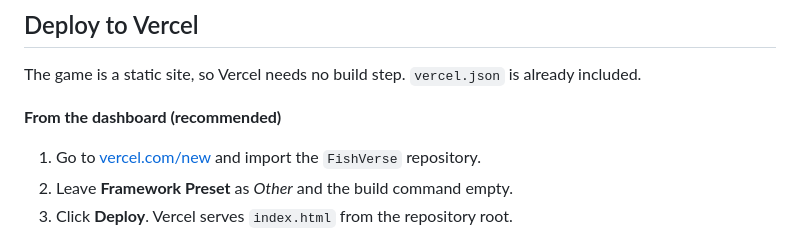
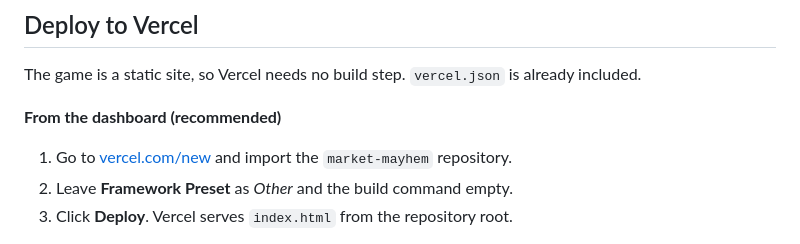
Before and after one commit to bennygx234-design/FishVerse, a Markdown page: README.md, the part around one of its changes. Drawn GitHub-style.

Commit message:
Refer to the repository by its new name
Co-Authored-By: Claude Opus 5 <noreply@anthropic.com>
Claude-Session: https://claude.ai/code/session_01K4ip4HAdHCfUU3CowXmrQS

```diff
--- a/README.md
+++ b/README.md
@@ -18,7 +18,7 @@ The game is a static site, so Vercel needs no build step. `vercel.json` is alrea
 
 **From the dashboard (recommended)**
 
-1. Go to [vercel.com/new](https://vercel.com/new) and import the `FishVerse` repository.
+1. Go to [vercel.com/new](https://vercel.com/new) and import the `market-mayhem` repository.
 2. Leave **Framework Preset** as *Other* and the build command empty.
 3. Click **Deploy**. Vercel serves `index.html` from the repository root.
 
```
Also changed, not shown: other parts of README.md (+1 -1 lines).
